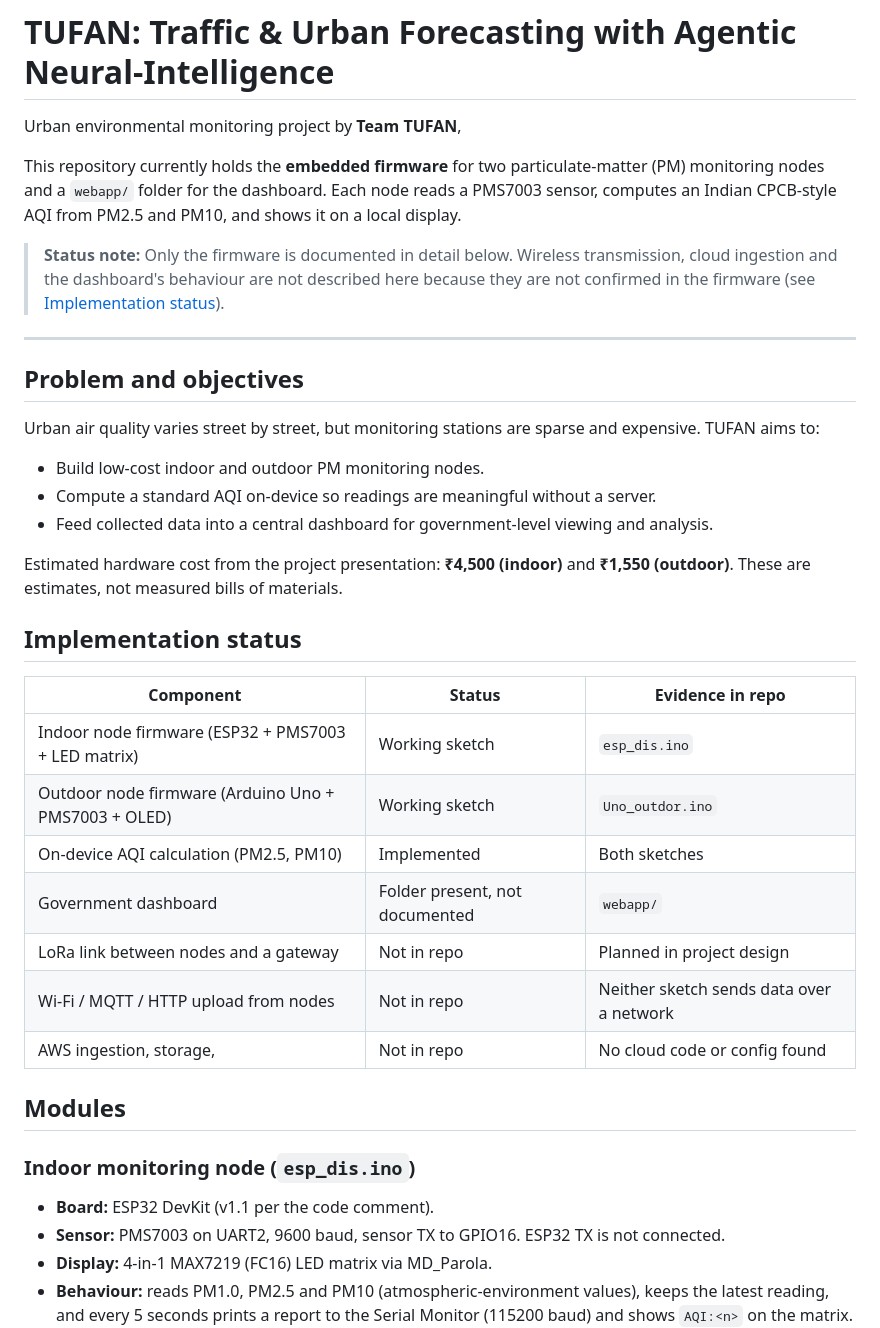
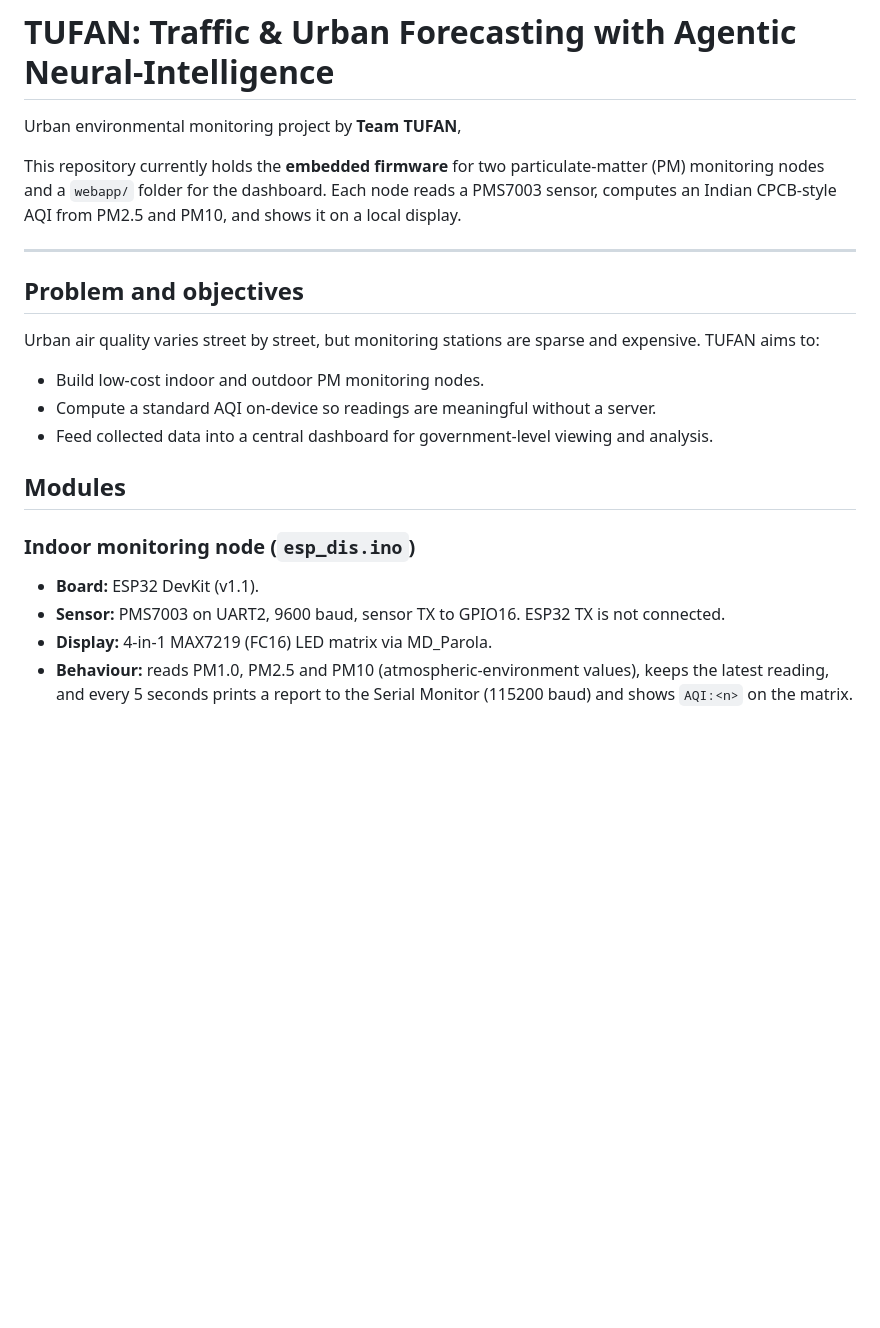
Before and after one commit to deb8367/tufan, a Markdown page: README.md, the part around the change. Drawn GitHub-style; blank space fills up the shorter version.

Commit message:
Revise project status and implementation details in README
Updated the README to clarify the project status and implementation details.

```diff
--- a/README.md
+++ b/README.md
@@ -5,7 +5,7 @@ Urban environmental monitoring project by **Team TUFAN**,
 
 This repository currently holds the **embedded firmware** for two particulate-matter (PM) monitoring nodes and a `webapp/` folder for the dashboard. Each node reads a PMS7003 sensor, computes an Indian CPCB-style AQI from PM2.5 and PM10, and shows it on a local display.
 
-> **Status note:** Only the firmware is documented in detail below. Wireless transmission, cloud ingestion and the dashboard's behaviour are not described here because they are not confirmed in the firmware (see [Implementation status](#implementation-status)).
+>
 
 ---
 
@@ -17,27 +17,12 @@ Urban air quality varies street by street, but monitoring stations are sparse an
 - Compute a standard AQI on-device so readings are meaningful without a server.
 - Feed collected data into a central dashboard for government-level viewing and analysis.
 
-Estimated hardware cost from the project presentation: **₹4,500 (indoor)** and **₹1,550 (outdoor)**. These are estimates, not measured bills of materials.
-
-## Implementation status
-
-| Component | Status | Evidence in repo |
-|---|---|---|
-| Indoor node firmware (ESP32 + PMS7003 + LED matrix) | Working sketch | `esp_dis.ino` |
-| Outdoor node firmware (Arduino Uno + PMS7003 + OLED) | Working sketch | `Uno_outdor.ino` |
-| On-device AQI calculation (PM2.5, PM10) | Implemented | Both sketches |
-| Government dashboard | Folder present, not documented | `webapp/` |
-| LoRa link between nodes and a gateway | Not in repo | Planned in project design |
-| Wi-Fi / MQTT / HTTP upload from nodes | Not in repo | Neither sketch sends data over a network |
-| AWS ingestion, storage,  | Not in repo | No cloud code or config found |
-
-
 
 ## Modules
 
 ### Indoor monitoring node (`esp_dis.ino`)
 
-- **Board:** ESP32 DevKit (v1.1 per the code comment).
+- **Board:** ESP32 DevKit (v1.1).
 - **Sensor:** PMS7003 on UART2, 9600 baud, sensor TX to GPIO16. ESP32 TX is not connected.
 - **Display:** 4-in-1 MAX7219 (FC16) LED matrix via MD_Parola.
 - **Behaviour:** reads PM1.0, PM2.5 and PM10 (atmospheric-environment values), keeps the latest reading, and every 5 seconds prints a report to the Serial Monitor (115200 baud) and shows `AQI:<n>` on the matrix. Matrix brightness is set to the minimum.
```
